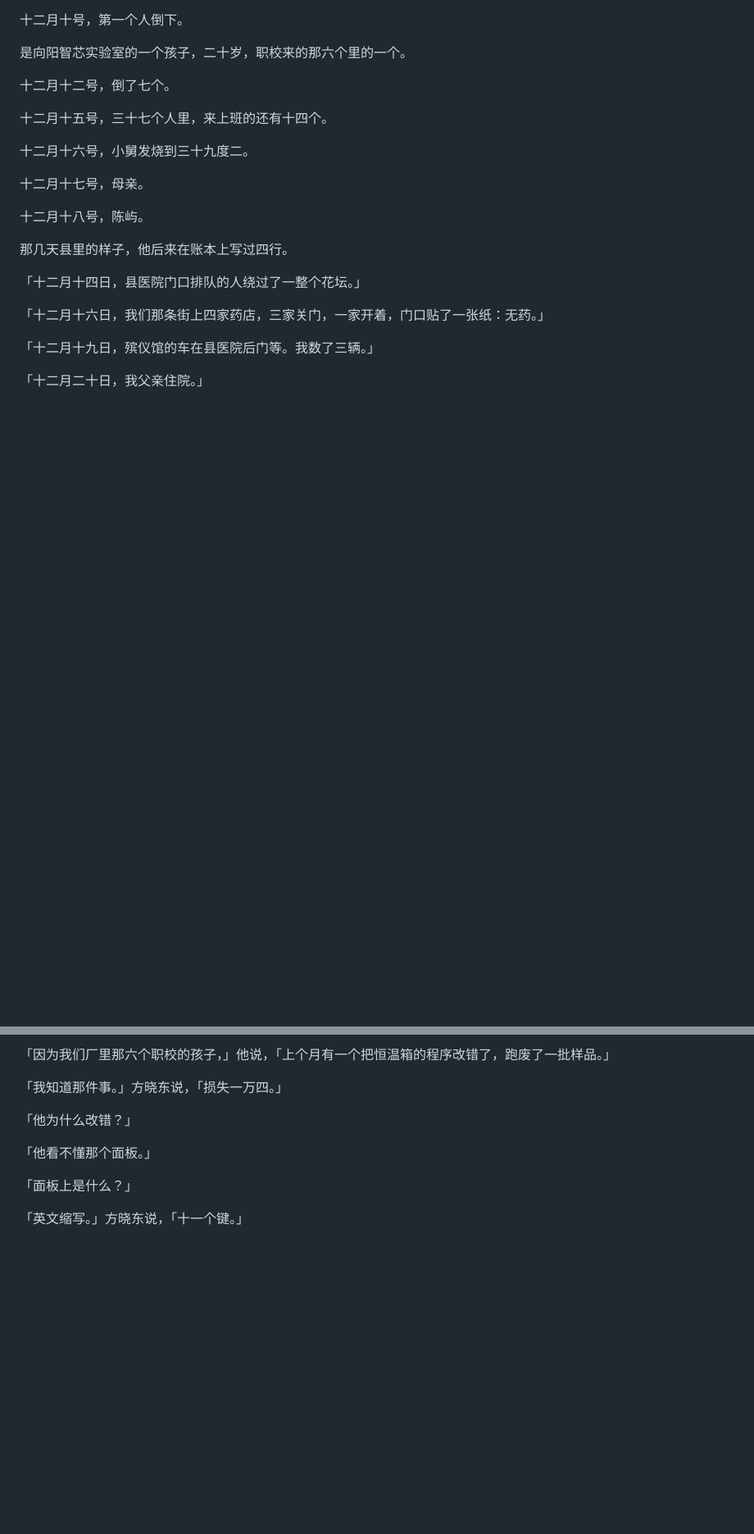
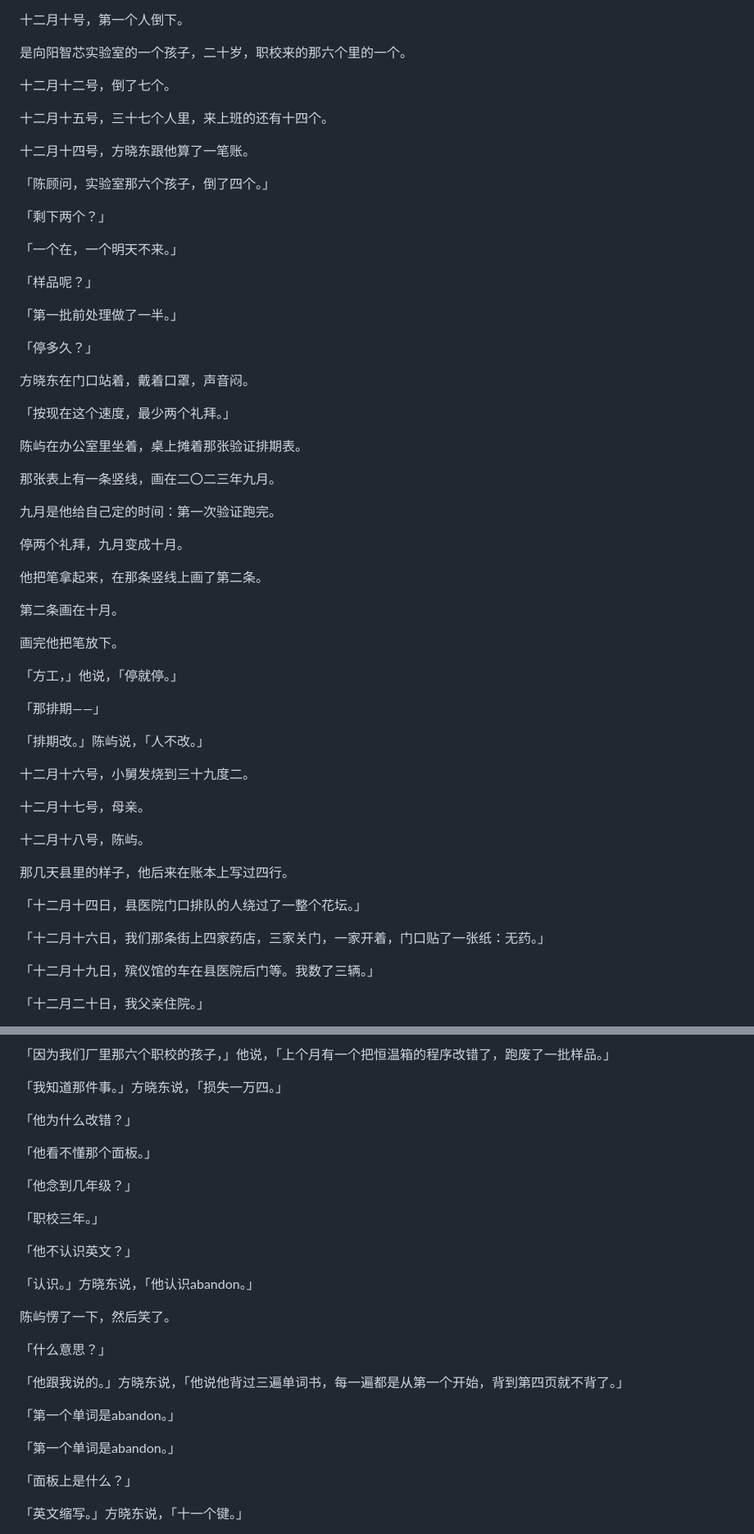
Before and after one commit to yyy8080/AI_Fiction, a Markdown page: novels/rollback-life/chapters-311-320.md, 2 parts joined by grey strips. Shown at 82% size. Rendered like a GitHub page; blank space fills up the shorter version.

```diff
--- a/novels/rollback-life/chapters-311-320.md
+++ b/novels/rollback-life/chapters-311-320.md
@@ -552,6 +552,44 @@
 
 十二月十五号，三十七个人里，来上班的还有十四个。
 
+十二月十四号，方晓东跟他算了一笔账。
+
+「陈顾问，实验室那六个孩子，倒了四个。」
+
+「剩下两个？」
+
+「一个在，一个明天不来。」
+
+「样品呢？」
+
+「第一批前处理做了一半。」
+
+「停多久？」
+
+方晓东在门口站着，戴着口罩，声音闷。
+
+「按现在这个速度，最少两个礼拜。」
+
+陈屿在办公室里坐着，桌上摊着那张验证排期表。
+
+那张表上有一条竖线，画在二〇二三年九月。
+
+九月是他给自己定的时间：第一次验证跑完。
+
+停两个礼拜，九月变成十月。
+
+他把笔拿起来，在那条竖线上画了第二条。
+
+第二条画在十月。
+
+画完他把笔放下。
+
+「方工，」他说，「停就停。」
+
+「那排期——」
+
+「排期改。」陈屿说，「人不改。」
+
 十二月十六号，小舅发烧到三十九度二。
 
 十二月十七号，母亲。
@@ -1292,6 +1418,24 @@
 
 「他看不懂那个面板。」
 
+「他念到几年级？」
+
+「职校三年。」
+
+「他不认识英文？」
+
+「认识。」方晓东说，「他认识abandon。」
+
+陈屿愣了一下，然后笑了。
+
+「什么意思？」
+
+「他跟我说的。」方晓东说，「他说他背过三遍单词书，每一遍都是从第一个开始，背到第四页就不背了。」
+
+「第一个单词是abandon。」
+
+「第一个单词是abandon。」
+
 「面板上是什么？」
 
 「英文缩写。」方晓东说，「十一个键。」
```
Also changed, not shown: other parts of novels/rollback-life/chapters-311-320.md (+88 -0 lines).
